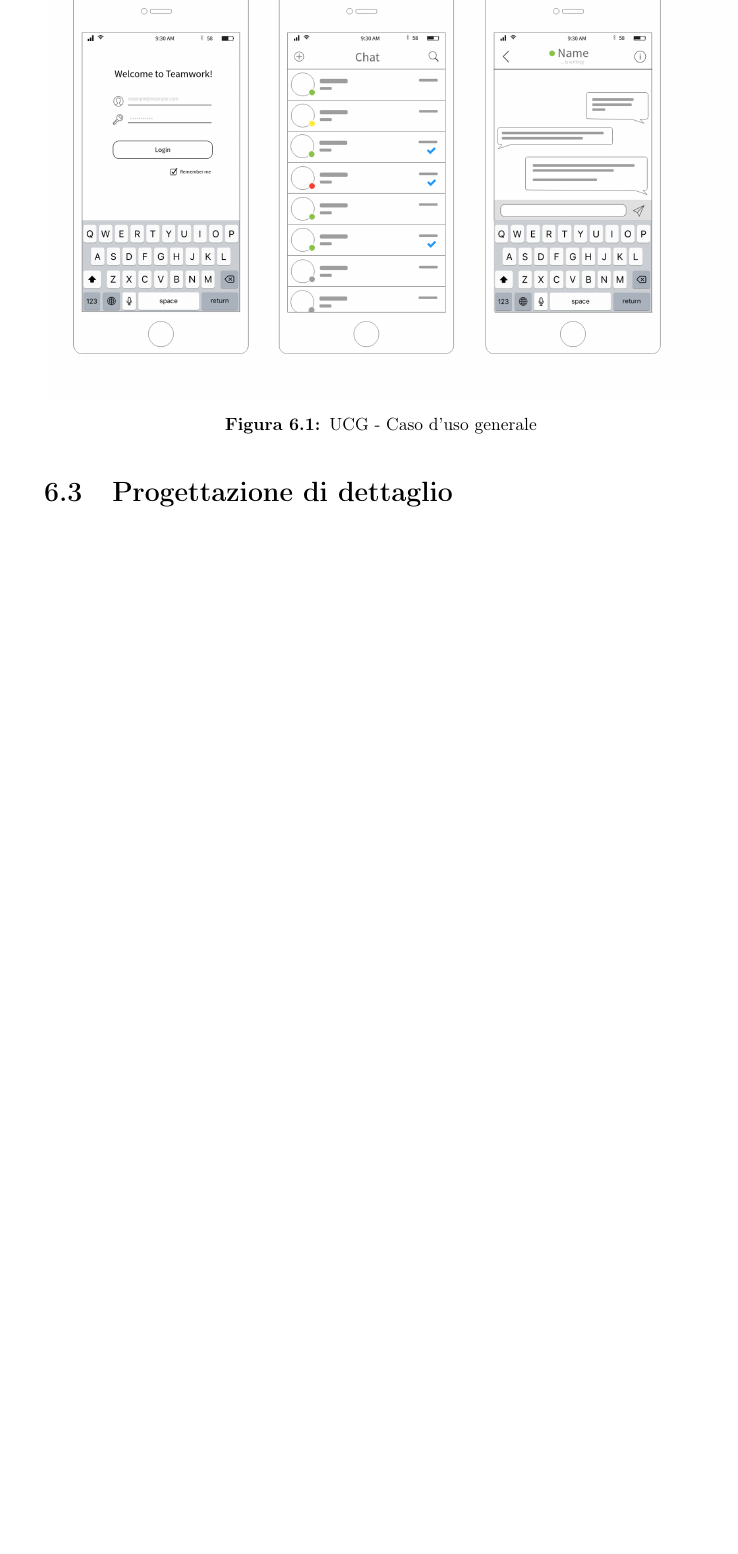
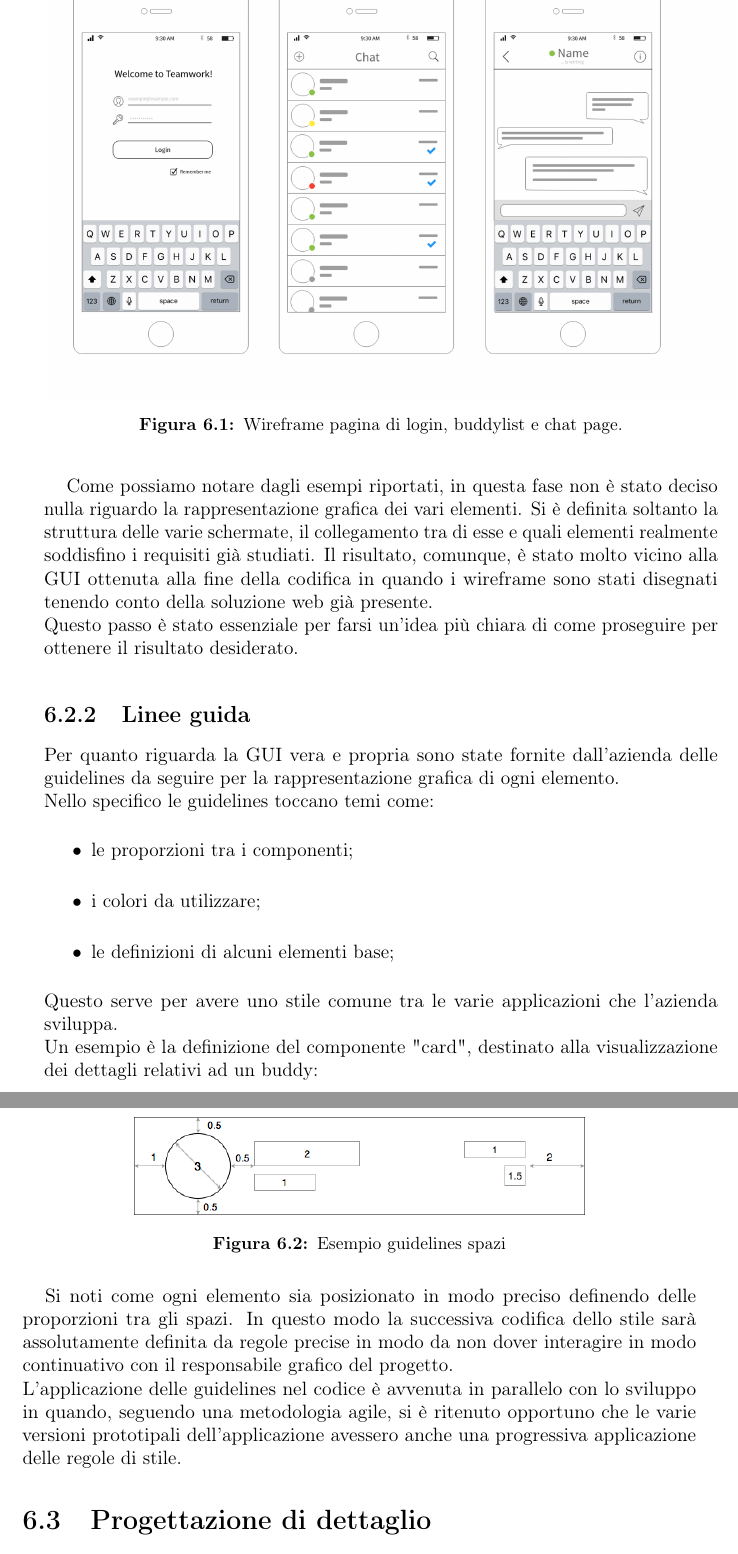
Before and after one commit to lisaparma/Bachelor-Thesis, a LaTeX thesis (main.tex, which reads res/sections/12-Design.tex): part of page 46 of 53 before the commit and two parts of pages 46 and 47 of 55 after it, the two joined at a grey line, cut at the place of the change, the shorter picture padded with empty space. Compiled offline with pdfLaTeX.

Commit message:
subsez. Guidelines

```diff
--- a/res/sections/12-Design.tex
+++ b/res/sections/12-Design.tex
@@ -14,9 +21,45 @@
 \begin{figure}[H]
 	\centering
 	\includegraphics[scale=0.5]{wireframe}
-	\caption{UCG - Caso d'uso generale}
+	\caption{Wireframe pagina di login, buddylist e chat page.}
 \end{figure}
+Come possiamo notare dagli esempi riportati, in questa fase non è stato deciso
+nulla riguardo la rappresentazione grafica dei vari elementi.
+Si è definita soltanto la struttura delle varie schermate, il collegamento tra
+di esse e quali elementi realmente soddisfino i requisiti già studiati.
+Il risultato, comunque, è stato molto vicino alla GUI ottenuta alla fine della
+codifica in quando i wireframe sono stati disegnati tenendo conto della
+soluzione web già presente.\\
+Questo passo è stato essenziale per farsi un'idea più chiara di come proseguire
+per ottenere il risultato desiderato.
 
+\subsection{Linee guida}
+Per quanto riguarda la GUI vera e propria sono state fornite dall'azienda delle
+guidelines da seguire per la rappresentazione grafica di ogni elemento. \\
+Nello specifico le guidelines toccano temi come:
+\begin{itemize}
+	\item le proporzioni tra i componenti;
+	\item i colori da utilizzare;
+	\item le definizioni di alcuni elementi base;
+\end{itemize}
+Questo serve per avere uno stile comune tra le varie applicazioni che
+l'azienda sviluppa. \\
+Un esempio è la definizione del componente "card", destinato alla
+visualizzazione dei dettagli relativi ad un buddy:
+\begin{figure}[H]
+	\centering
+	\includegraphics[scale=0.5]{guidelines}
+	\caption{Esempio guidelines spazi}
+\end{figure}
+Si noti come ogni elemento sia posizionato in modo preciso definendo delle
+proporzioni tra gli spazi. In questo modo la successiva codifica dello stile sarà
+assolutamente definita da regole precise in modo da non dover interagire in modo
+continuativo con il responsabile grafico del progetto. \\
+L'applicazione delle guidelines nel codice è avvenuta in parallelo con lo sviluppo
+in quando, seguendo una metodologia agile, si è ritenuto opportuno che le varie
+versioni prototipali dell'applicazione avessero anche una progressiva applicazione
+delle regole di stile.
 
 \section{Progettazione di dettaglio}
-Approvati questi wireframe è stato potuto proseguire alla definizione di tutti e soli i componenti veramente utili al layout deciso.
+Approvati questi wireframe è stato potuto proseguire alla definizione di tutti
+e soli i componenti veramente utili al layout deciso.
```
Also changed, not shown: res/img/guidelines.png (added), res/sections/12-Design.tex (17 more changed lines).
